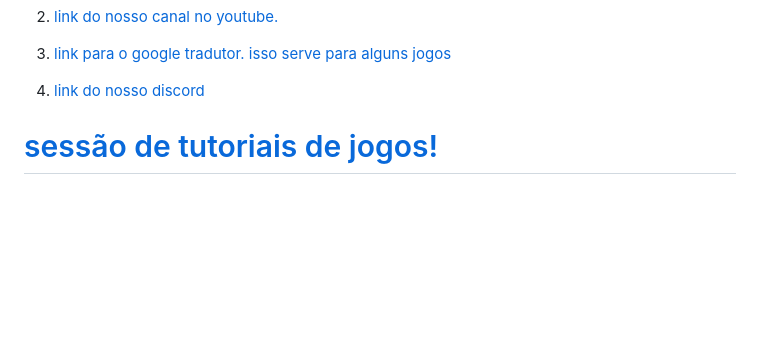
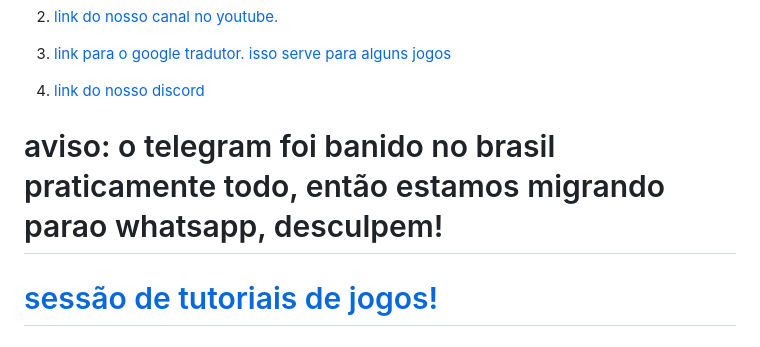
Before and after one commit to azurejoga/azurejoga.github.io, a Markdown page: lista-de-jogos-atualizada-para-android-acessiveis.md, the part around one of its changes. Rendered like a GitHub page; blank space fills up the shorter version.

Commit message:
whatsapp
ee

```diff
--- a/lista-de-jogos-atualizada-para-android-acessiveis.md
+++ b/lista-de-jogos-atualizada-para-android-acessiveis.md
@@ -17,6 +17,9 @@
 3.  [link para o google tradutor. isso serve para alguns jogos](https://play.google.com/store/apps/details?id=com.google.android.apps.translate)
 
 4. [link do nosso discord](https://discord.gg/2vwsTBDea9)
+
+
+# aviso: o telegram foi banido no brasil praticamente todo, então estamos migrando parao whatsapp, desculpem!
 
 
 # [sessão de tutoriais de jogos!](https://azurejoga.github.io/tutoriais)
```
Also changed, not shown: other parts of lista-de-jogos-atualizada-para-android-acessiveis.md (+1 -1 lines).
